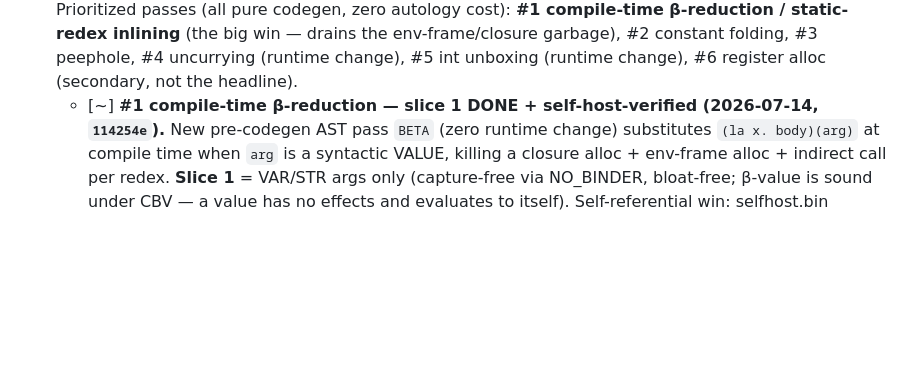
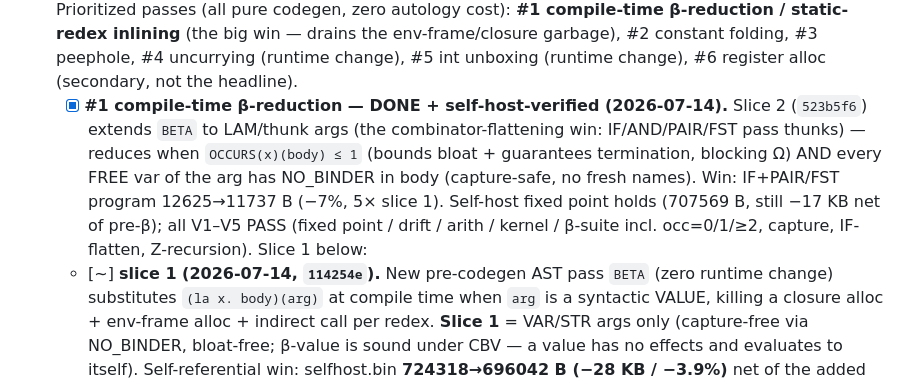
Before and after one commit to ErikHarvard/LogOS, a Markdown page: ROADMAP.md, the part around the change. Drawn GitHub-style; blank space fills up the shorter version.

Commit message:
docs(roadmap): #1 β-reduction COMPLETE (slice 2 LAM args, combinator -7%)
Co-Authored-By: Claude Opus 4.8 <noreply@anthropic.com>

```diff
--- a/ROADMAP.md
+++ b/ROADMAP.md
@@ -71,7 +71,15 @@ honestly in the distance.
       big win — drains the env-frame/closure garbage), #2 constant folding, #3 peephole,
       #4 uncurrying (runtime change), #5 int unboxing (runtime change), #6 register alloc
       (secondary, not the headline).
-  - [~] **#1 compile-time β-reduction — slice 1 DONE + self-host-verified (2026-07-14,
+  - [x] **#1 compile-time β-reduction — DONE + self-host-verified (2026-07-14).**
+        Slice 2 (`523b5f6`) extends `BETA` to LAM/thunk args (the combinator-flattening
+        win: IF/AND/PAIR/FST pass thunks) — reduces when `OCCURS(x)(body) ≤ 1` (bounds
+        bloat + guarantees termination, blocking Ω) AND every FREE var of the arg has
+        NO_BINDER in body (capture-safe, no fresh names). Win: IF+PAIR/FST program
+        12625→11737 B (−7%, 5× slice 1). Self-host fixed point holds (707569 B, still
+        −17 KB net of pre-β); all V1–V5 PASS (fixed point / drift / arith / kernel /
+        β-suite incl. occ=0/1/≥2, capture, IF-flatten, Z-recursion). Slice 1 below:
+  - [~] **slice 1 (2026-07-14,
         `114254e`).** New pre-codegen AST pass `BETA` (zero runtime change) substitutes
         `(la x. body)(arg)` at compile time when `arg` is a syntactic VALUE, killing a
         closure alloc + env-frame alloc + indirect call per redex. **Slice 1** = VAR/STR
```
